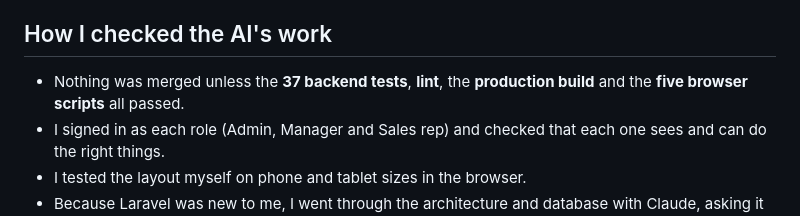
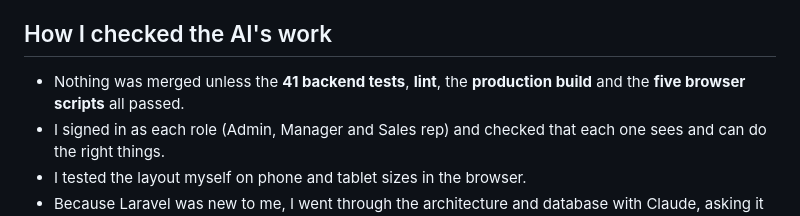
Before and after one commit to emankhann/nexora-crm, a Markdown page: docs/AI-USAGE.md, the part around the change. GitHub-like rendering.

```diff
--- a/docs/AI-USAGE.md
+++ b/docs/AI-USAGE.md
@@ -52,7 +52,7 @@ Problems I noticed myself:
 
 ## How I checked the AI's work
 
-- Nothing was merged unless the **37 backend tests**, **lint**, the **production build** and the **five browser scripts** all passed.
+- Nothing was merged unless the **41 backend tests**, **lint**, the **production build** and the **five browser scripts** all passed.
 - I signed in as each role (Admin, Manager and Sales rep) and checked that each one sees and can do the right things.
 - I tested the layout myself on phone and tablet sizes in the browser.
 - Because Laravel was new to me, I went through the architecture and database with Claude, asking it to explain each part (the API structure, policies, migrations and how the frontend talks to the backend) until I could explain it back myself.
```
Also changed, not shown: README.md (+1 -1 lines), docs/ARCHITECTURE.md (+2 -2 lines).
